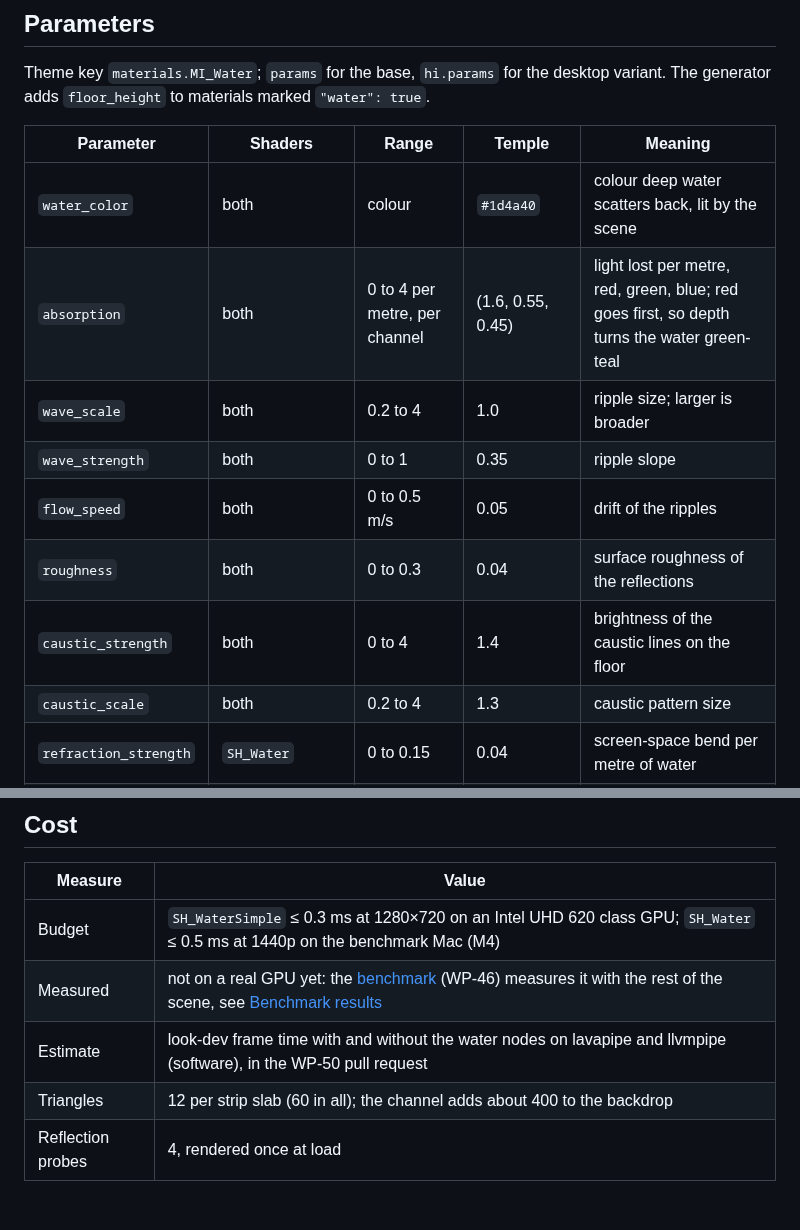
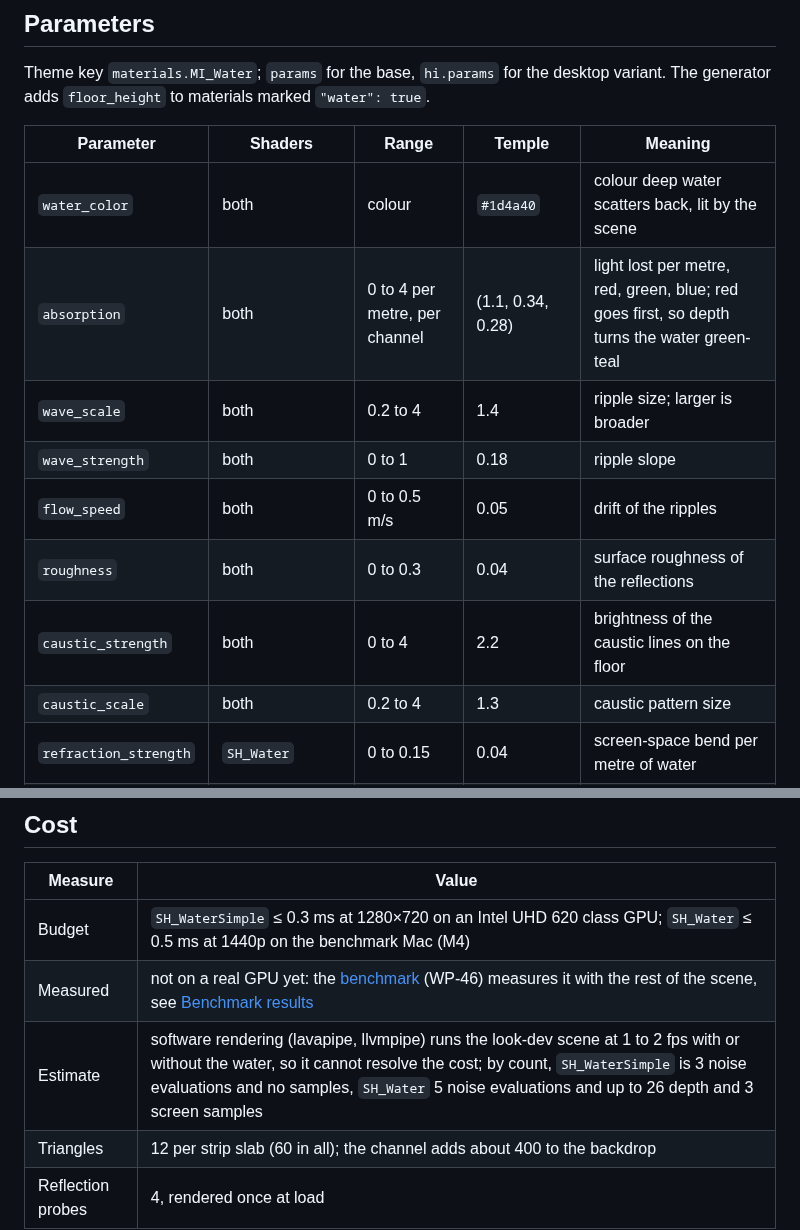
Before and after one commit to opsroller/montezuma, a Markdown page: docs/reference/water.md, 2 parts joined by grey strips. GitHub-like rendering; blank space fills up the shorter version.

```diff
--- a/docs/reference/water.md
+++ b/docs/reference/water.md
@@ -64,12 +73,12 @@ desktop variant. The generator adds `floor_height` to materials marked
 | Parameter | Shaders | Range | Temple | Meaning |
 |---|---|---|---|---|
 | `water_color` | both | colour | `#1d4a40` | colour deep water scatters back, lit by the scene |
-| `absorption` | both | 0 to 4 per metre, per channel | (1.6, 0.55, 0.45) | light lost per metre, red, green, blue; red goes first, so depth turns the water green-teal |
-| `wave_scale` | both | 0.2 to 4 | 1.0 | ripple size; larger is broader |
-| `wave_strength` | both | 0 to 1 | 0.35 | ripple slope |
+| `absorption` | both | 0 to 4 per metre, per channel | (1.1, 0.34, 0.28) | light lost per metre, red, green, blue; red goes first, so depth turns the water green-teal |
+| `wave_scale` | both | 0.2 to 4 | 1.4 | ripple size; larger is broader |
+| `wave_strength` | both | 0 to 1 | 0.18 | ripple slope |
 | `flow_speed` | both | 0 to 0.5 m/s | 0.05 | drift of the ripples |
 | `roughness` | both | 0 to 0.3 | 0.04 | surface roughness of the reflections |
-| `caustic_strength` | both | 0 to 4 | 1.4 | brightness of the caustic lines on the floor |
+| `caustic_strength` | both | 0 to 4 | 2.2 | brightness of the caustic lines on the floor |
 | `caustic_scale` | both | 0.2 to 4 | 1.3 | caustic pattern size |
 | `refraction_strength` | `SH_Water` | 0 to 0.15 | 0.04 | screen-space bend per metre of water |
 | `ssr_max_distance` | `SH_Water` | 1 to 30 m | 10 | how far a reflection ray travels |
@@ -114,6 +123,6 @@ repeatable at a fixed frame rate.
 |---|---|
 | Budget | `SH_WaterSimple` ≤ 0.3 ms at 1280×720 on an Intel UHD 620 class GPU; `SH_Water` ≤ 0.5 ms at 1440p on the benchmark Mac (M4) |
 | Measured | not on a real GPU yet: the [benchmark](benchmark.md) (WP-46) measures it with the rest of the scene, see [Benchmark results](benchmark-results.md) |
-| Estimate | look-dev frame time with and without the water nodes on lavapipe and llvmpipe (software), in the WP-50 pull request |
+| Estimate | software rendering (lavapipe, llvmpipe) runs the look-dev scene at 1 to 2 fps with or without the water, so it cannot resolve the cost; by count, `SH_WaterSimple` is 3 noise evaluations and no samples, `SH_Water` 5 noise evaluations and up to 26 depth and 3 screen samples |
 | Triangles | 12 per strip slab (60 in all); the channel adds about 400 to the backdrop |
 | Reflection probes | 4, rendered once at load |
```
Also changed, not shown: other parts of docs/reference/water.md (+9 -0 lines), docs/reference/board-themes.md (+2 -0 lines), docs/reference/work-packages.md (+1 -1 lines), docs/images/lookdev/temple-board-water-desktop.jpg (added), docs/images/lookdev/temple-water-compatibility.jpg (added), docs/images/lookdev/temple-water-desktop.jpg (added), docs/images/lookdev/temple-water-mobile.jpg (added).
